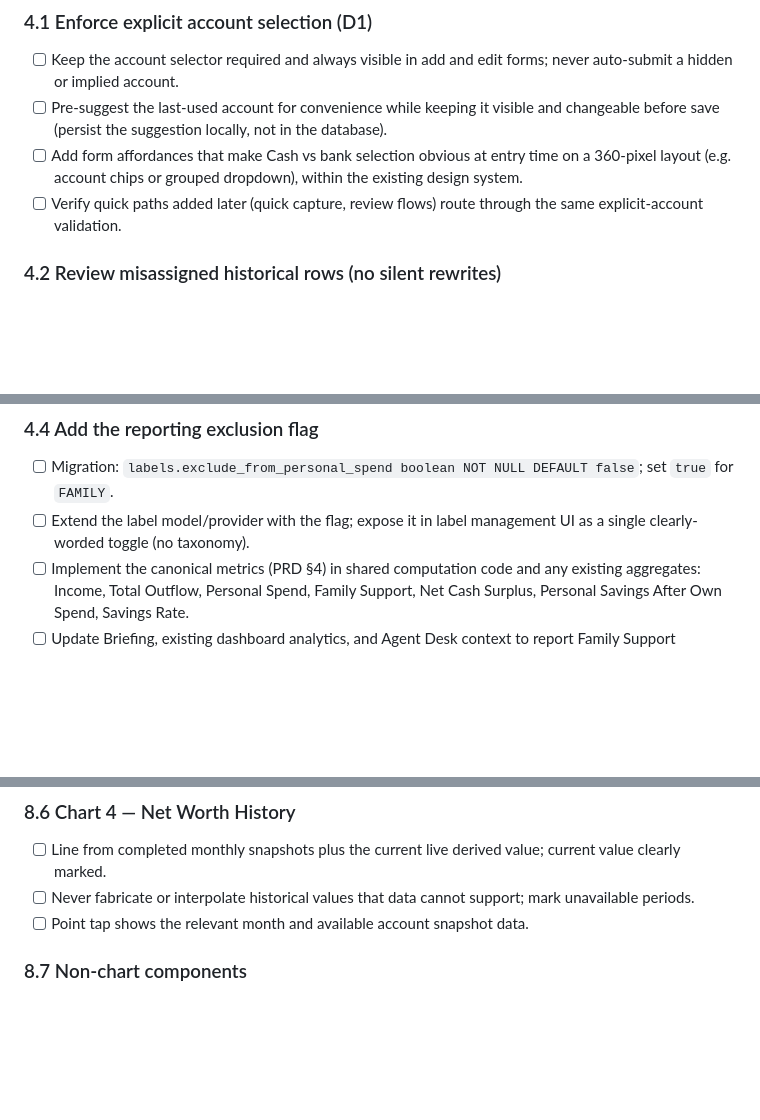
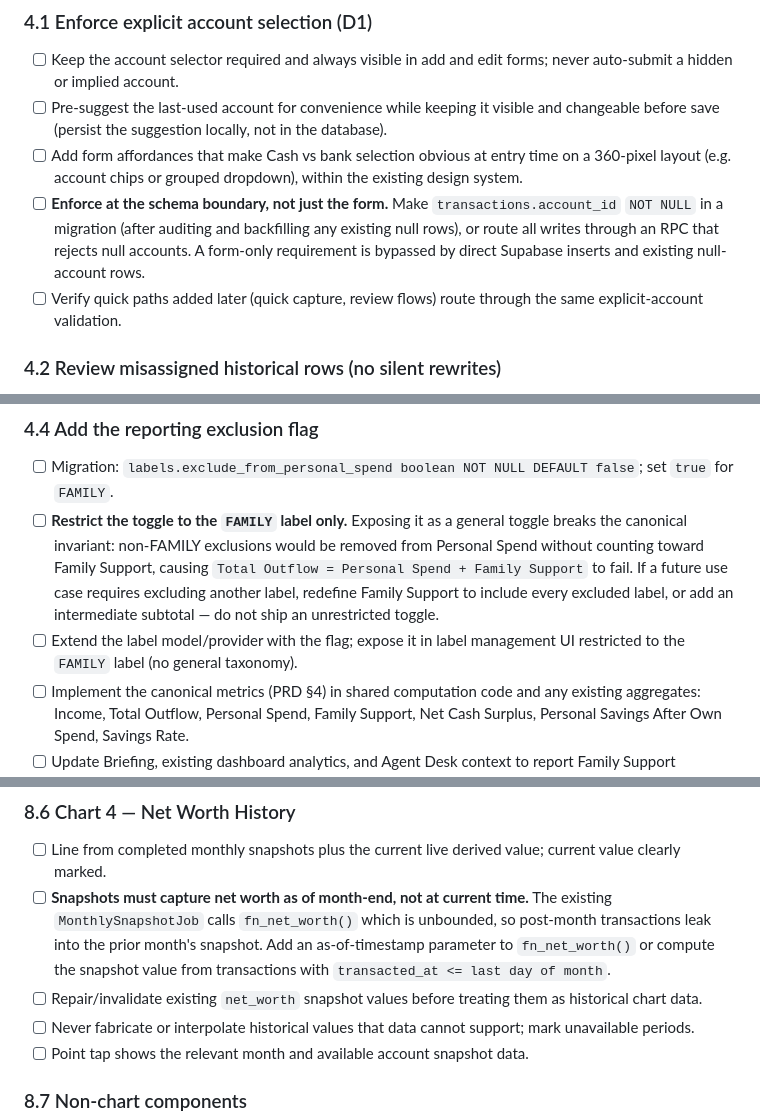
Before and after one commit to maybemnv/Financial-Tracker, a Markdown page: docs/TODO.md, 3 parts joined by grey strips. GitHub-like rendering; blank space fills up the shorter version.

Commit message:
Address Codex review: guard exclusion toggle, fix snapshot timing, enforce account_id NOT NULL

```diff
--- a/docs/TODO.md
+++ b/docs/TODO.md
@@ -342,6 +342,11 @@ No ownership or policy migration starts until this phase is complete.
 - [ ] Add form affordances that make Cash vs bank selection obvious at entry
   time on a 360-pixel layout (e.g. account chips or grouped dropdown), within
   the existing design system.
+- [ ] **Enforce at the schema boundary, not just the form.** Make
+  `transactions.account_id` `NOT NULL` in a migration (after auditing and
+  backfilling any existing null rows), or route all writes through an RPC
+  that rejects null accounts. A form-only requirement is bypassed by direct
+  Supabase inserts and existing null-account rows.
 - [ ] Verify quick paths added later (quick capture, review flows) route
   through the same explicit-account validation.
 
@@ -372,8 +377,15 @@ No ownership or policy migration starts until this phase is complete.
 
 - [ ] Migration: `labels.exclude_from_personal_spend boolean NOT NULL DEFAULT
   false`; set `true` for `FAMILY`.
+- [ ] **Restrict the toggle to the `FAMILY` label only.** Exposing it as a
+  general toggle breaks the canonical invariant: non-FAMILY exclusions would
+  be removed from Personal Spend without counting toward Family Support,
+  causing `Total Outflow = Personal Spend + Family Support` to fail. If a
+  future use case requires excluding another label, redefine Family Support
+  to include every excluded label, or add an intermediate subtotal — do not
+  ship an unrestricted toggle.
 - [ ] Extend the label model/provider with the flag; expose it in label
-  management UI as a single clearly-worded toggle (no taxonomy).
+  management UI restricted to the `FAMILY` label (no general taxonomy).
 - [ ] Implement the canonical metrics (PRD §4) in shared computation code and
   any existing aggregates: Income, Total Outflow, Personal Spend, Family
   Support, Net Cash Surplus, Personal Savings After Own Spend, Savings Rate.
@@ -809,6 +823,13 @@ No ownership or policy migration starts until this phase is complete.
 
 - [ ] Line from completed monthly snapshots plus the current live derived
   value; current value clearly marked.
+- [ ] **Snapshots must capture net worth as of month-end, not at current
+  time.** The existing `MonthlySnapshotJob` calls `fn_net_worth()` which is
+  unbounded, so post-month transactions leak into the prior month's snapshot.
+  Add an as-of-timestamp parameter to `fn_net_worth()` or compute the snapshot
+  value from transactions with `transacted_at <= last day of month`.
+- [ ] Repair/invalidate existing `net_worth` snapshot values before treating
+  them as historical chart data.
 - [ ] Never fabricate or interpolate historical values that data cannot
   support; mark unavailable periods.
 - [ ] Point tap shows the relevant month and available account snapshot data.
```
Also changed, not shown: other parts of docs/TODO.md (+3 -1 lines).
